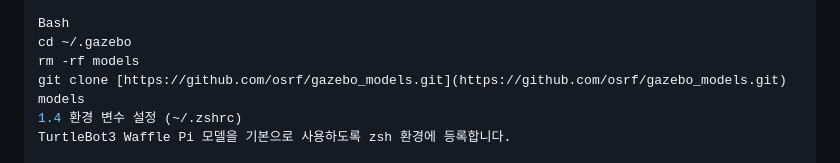
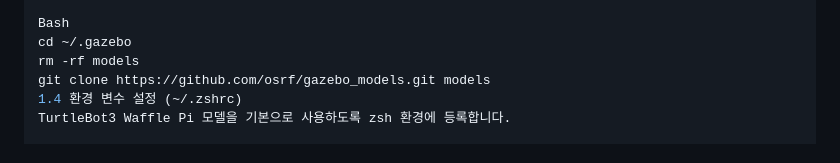
Before and after one commit to taeyoungkim-dev/2D-SLAM-Team-Project, a Markdown page: README.md, the part around the change. Drawn GitHub-style.

```diff
--- a/README.md
+++ b/README.md
@@ -37,7 +37,7 @@ Gazebo 첫 실행 시 모델 다운로드로 인한 응답 없음(Timeout) 현
 Bash
 cd ~/.gazebo
 rm -rf models
-git clone [https://github.com/osrf/gazebo_models.git](https://github.com/osrf/gazebo_models.git) models
+git clone https://github.com/osrf/gazebo_models.git models
 1.4 환경 변수 설정 (~/.zshrc)
 TurtleBot3 Waffle Pi 모델을 기본으로 사용하도록 zsh 환경에 등록합니다.
 
```
